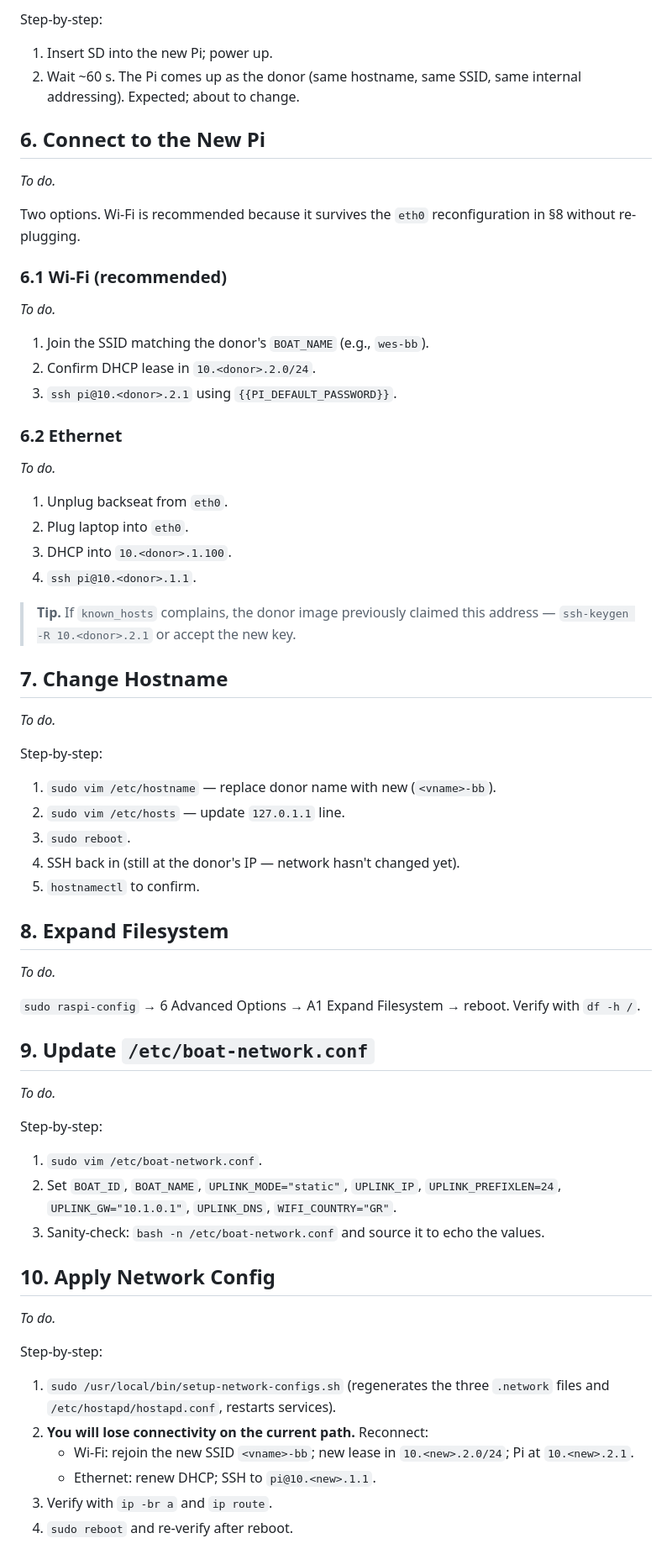
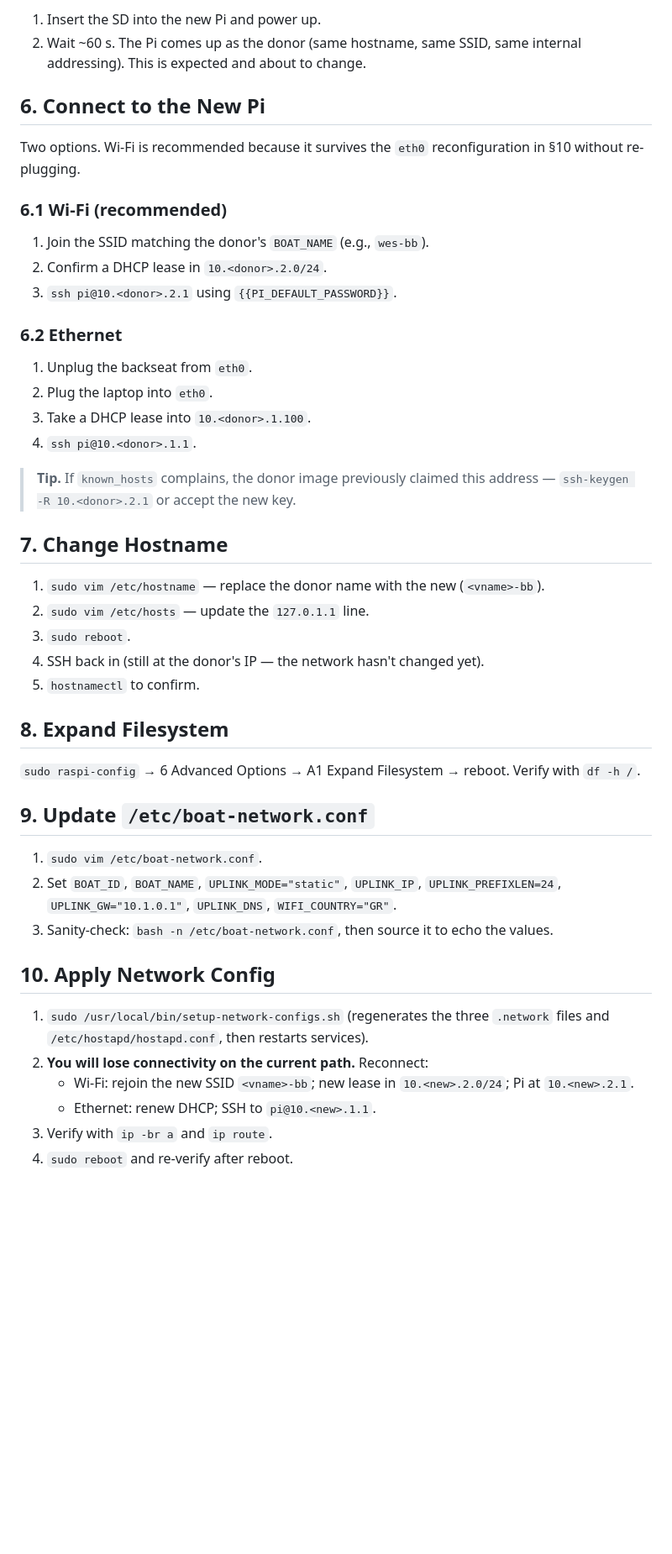
Before and after one commit to pavlab-mit/moos-ivp-greece, a Markdown page: documentation/13_frontseat_first_boot.md, the part around one of its changes. Shown at 84% size. Drawn GitHub-style; blank space fills up the shorter version.

```diff
--- a/documentation/13_frontseat_first_boot.md
+++ b/documentation/13_frontseat_first_boot.md
@@ -80,73 +77,59 @@ _To do._
 
-Step-by-step:
-
-1. Insert SD into the new Pi; power up.
-2. Wait ~60 s. The Pi comes up as the donor (same hostname, same SSID,
-   same internal addressing). Expected; about to change.
+1. Insert the SD into the new Pi and power up.
+2. Wait ~60 s. The Pi comes up as the donor (same hostname, same SSID, same
+   internal addressing). This is expected and about to change.
 
 ## 6. Connect to the New Pi
-_To do._
 
 Two options. Wi-Fi is recommended because it survives the `eth0`
-reconfiguration in §8 without re-plugging.
+reconfiguration in §10 without re-plugging.
 
 ### 6.1 Wi-Fi (recommended)
-_To do._
 
 1. Join the SSID matching the donor's `BOAT_NAME` (e.g., `wes-bb`).
-2. Confirm DHCP lease in `10.<donor>.2.0/24`.
+2. Confirm a DHCP lease in `10.<donor>.2.0/24`.
 3. `ssh pi@10.<donor>.2.1` using `{{PI_DEFAULT_PASSWORD}}`.
 
 ### 6.2 Ethernet
-_To do._
 
-1. Unplug backseat from `eth0`.
-2. Plug laptop into `eth0`.
-3. DHCP into `10.<donor>.1.100`.
+1. Unplug the backseat from `eth0`.
+2. Plug the laptop into `eth0`.
+3. Take a DHCP lease into `10.<donor>.1.100`.
 4. `ssh pi@10.<donor>.1.1`.
 
-> **Tip.** If `known_hosts` complains, the donor image previously claimed
-> this address — `ssh-keygen -R 10.<donor>.2.1` or accept the new key.
+> **Tip.** If `known_hosts` complains, the donor image previously claimed this
+> address — `ssh-keygen -R 10.<donor>.2.1` or accept the new key.
 
 ## 7. Change Hostname
-_To do._
 
-Step-by-step:
-
-1. `sudo vim /etc/hostname` — replace donor name with new (`<vname>-bb`).
-2. `sudo vim /etc/hosts` — update `127.0.1.1` line.
+1. `sudo vim /etc/hostname` — replace the donor name with the new
+   (`<vname>-bb`).
+2. `sudo vim /etc/hosts` — update the `127.0.1.1` line.
 3. `sudo reboot`.
-4. SSH back in (still at the donor's IP — network hasn't changed yet).
+4. SSH back in (still at the donor's IP — the network hasn't changed yet).
 5. `hostnamectl` to confirm.
 
 ## 8. Expand Filesystem
-_To do._
 
 `sudo raspi-config` → 6 Advanced Options → A1 Expand Filesystem → reboot.
 Verify with `df -h /`.
 
 ## 9. Update `/etc/boat-network.conf`
-_To do._
-
-Step-by-step:
 
 1. `sudo vim /etc/boat-network.conf`.
 2. Set `BOAT_ID`, `BOAT_NAME`, `UPLINK_MODE="static"`, `UPLINK_IP`,
    `UPLINK_PREFIXLEN=24`, `UPLINK_GW="10.1.0.1"`, `UPLINK_DNS`,
    `WIFI_COUNTRY="GR"`.
-3. Sanity-check: `bash -n /etc/boat-network.conf` and source it to echo
-   the values.
+3. Sanity-check: `bash -n /etc/boat-network.conf`, then source it to echo the
+   values.
 
 ## 10. Apply Network Config
-_To do._
-
-Step-by-step:
 
 1. `sudo /usr/local/bin/setup-network-configs.sh` (regenerates the three
-   `.network` files and `/etc/hostapd/hostapd.conf`, restarts services).
+   `.network` files and `/etc/hostapd/hostapd.conf`, then restarts services).
 2. **You will lose connectivity on the current path.** Reconnect:
-   - Wi-Fi: rejoin the new SSID `<vname>-bb`; new lease in
-     `10.<new>.2.0/24`; Pi at `10.<new>.2.1`.
+   - Wi-Fi: rejoin the new SSID `<vname>-bb`; new lease in `10.<new>.2.0/24`;
+     Pi at `10.<new>.2.1`.
    - Ethernet: renew DHCP; SSH to `pi@10.<new>.1.1`.
 3. Verify with `ip -br a` and `ip route`.
 4. `sudo reboot` and re-verify after reboot.
```
Also changed, not shown: other parts of documentation/13_frontseat_first_boot.md (+70 -75 lines).
